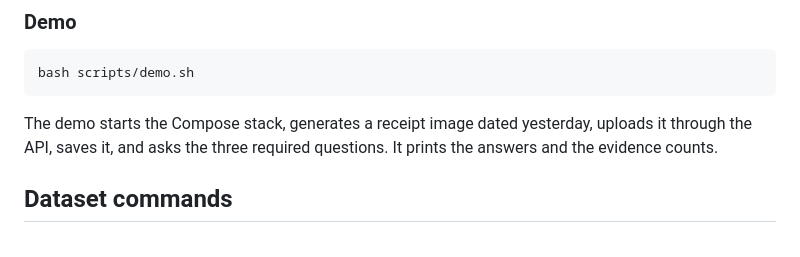
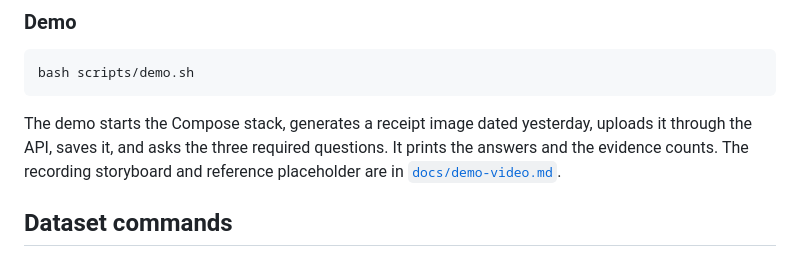
Before and after one commit to natgluons/shopee-takehometest, a Markdown page: README.md, the part around the change. Drawn GitHub-style.

Commit message:
chore: add demonstration video reference

```diff
--- a/README.md
+++ b/README.md
@@ -69,6 +69,8 @@ bash scripts/demo.sh
 
 The demo starts the Compose stack, generates a receipt image dated yesterday, uploads it through the
 API, saves it, and asks the three required questions. It prints the answers and the evidence counts.
+The recording storyboard and reference placeholder are in
+[`docs/demo-video.md`](docs/demo-video.md).
 
 ## Dataset commands
 
```
Also changed, not shown: docs/demo-video.md (added, +96 -0 lines).
